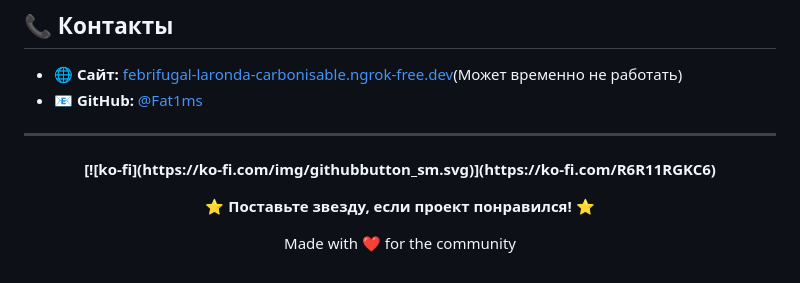
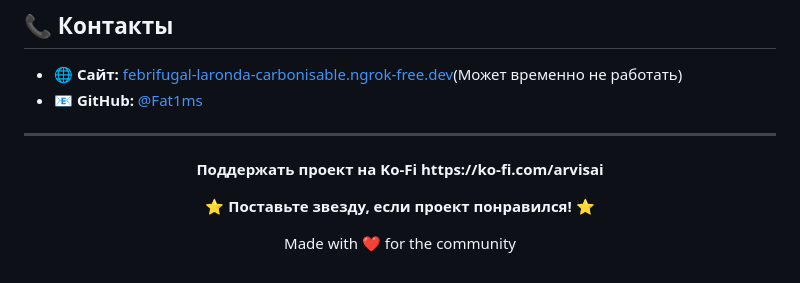
Before and after one commit to Fat1ms/Arvis, a Markdown page: README.md, the part around the change. Drawn GitHub-style.

Commit message:
Modify Ko-Fi support information in README
Updated Ko-Fi support section with new link and text.

```diff
--- a/README.md
+++ b/README.md
@@ -143,7 +143,8 @@
 
 ---
 <p align="center">
-  <b>[![ko-fi](https://ko-fi.com/img/githubbutton_sm.svg)](https://ko-fi.com/R6R11RGKC6)</b>
+  <b>Поддержать проект на Ko-Fi</b>
+  <b>https://ko-fi.com/arvisai</b>
 </p>
 <p align="center">
   <b>⭐ Поставьте звезду, если проект понравился! ⭐</b>
```
